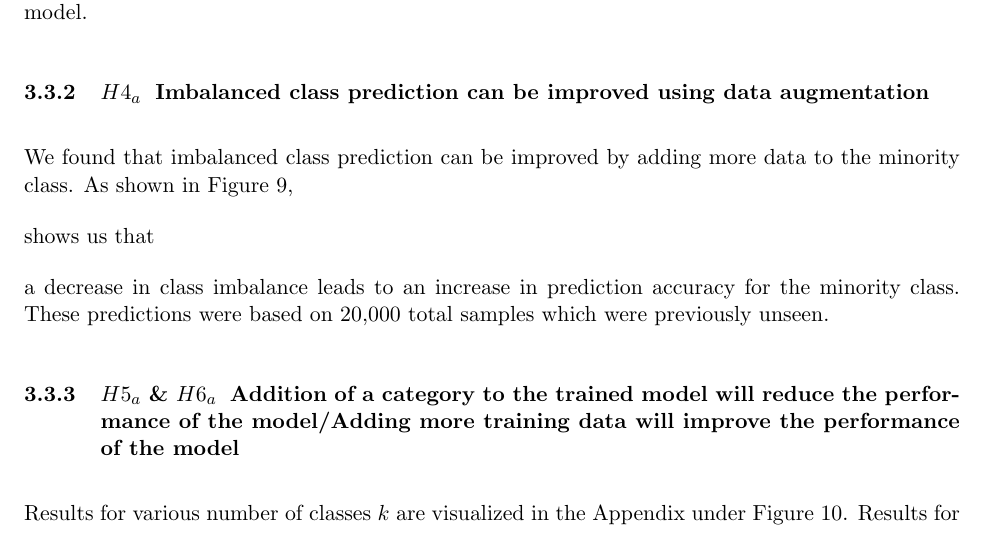
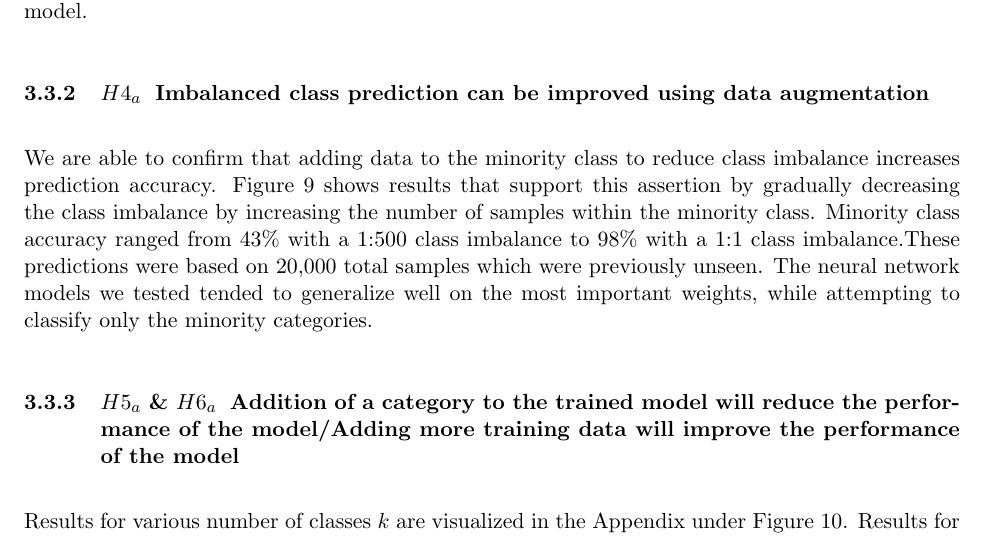
Before and after one commit to Omairss/ds5220, a LaTeX document (report/draft.tex): part of page 7 of 11, cut so that both start at the same text. Compiled offline with pdfLaTeX.

Commit message:
review 3.3.2

```diff
--- a/report/draft.tex
+++ b/report/draft.tex
@@ -395,15 +395,15 @@ observations enables us tune a well-trained model.
 \subsubsection{$H4_a$\: Imbalanced class prediction can be improved using
   data augmentation}
 
-We found that imbalanced class prediction can be improved by adding more
-data to the minority class. As shown in Figure \ref{fig:h4Results},
-
-shows us that
-
-a
-decrease in class imbalance leads to an increase in prediction accuracy
-for the minority class. These predictions were based on 20,000 total
-samples which were previously unseen.
+We are able to confirm that adding data to the minority class to reduce
+class imbalance increases prediction accuracy. Figure \ref{fig:h4Results}
+shows results that support this assertion by gradually decreasing the class
+imbalance by increasing the number of samples within the minority class.
+Minority class accuracy ranged from 43\% with a 1:500 class imbalance to
+98\% with a 1:1 class imbalance.These predictions were based on 20,000 total
+samples which were previously unseen. The neural network models we
+tested tended to generalize well on the most important weights, while
+attempting to classify only the minority categories.
 
 \subsubsection{$H5_a$ \& $H6_a$\: Addition of a category to the trained model
   will reduce the performance of the model/Adding more training data will
```
Also changed, not shown: report/draft.pdf, 2 other files.
